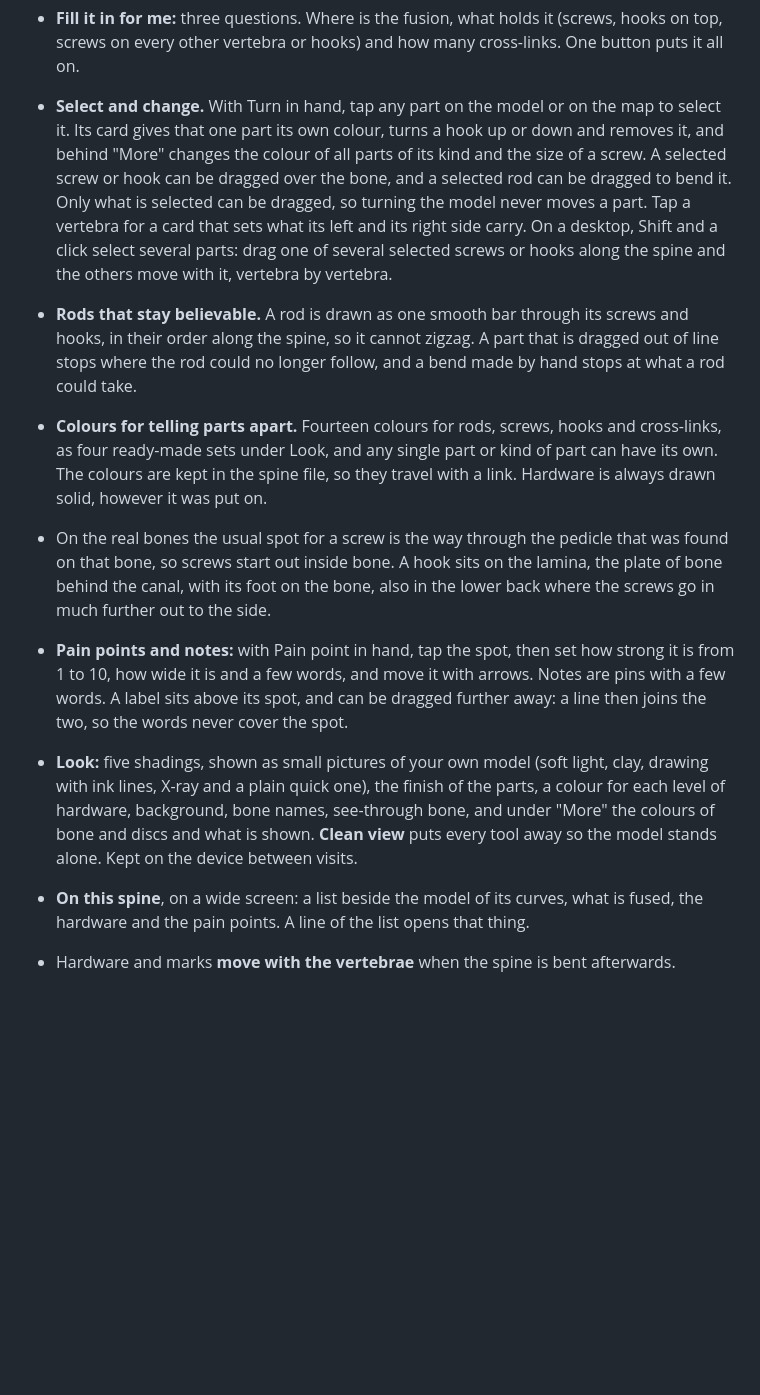
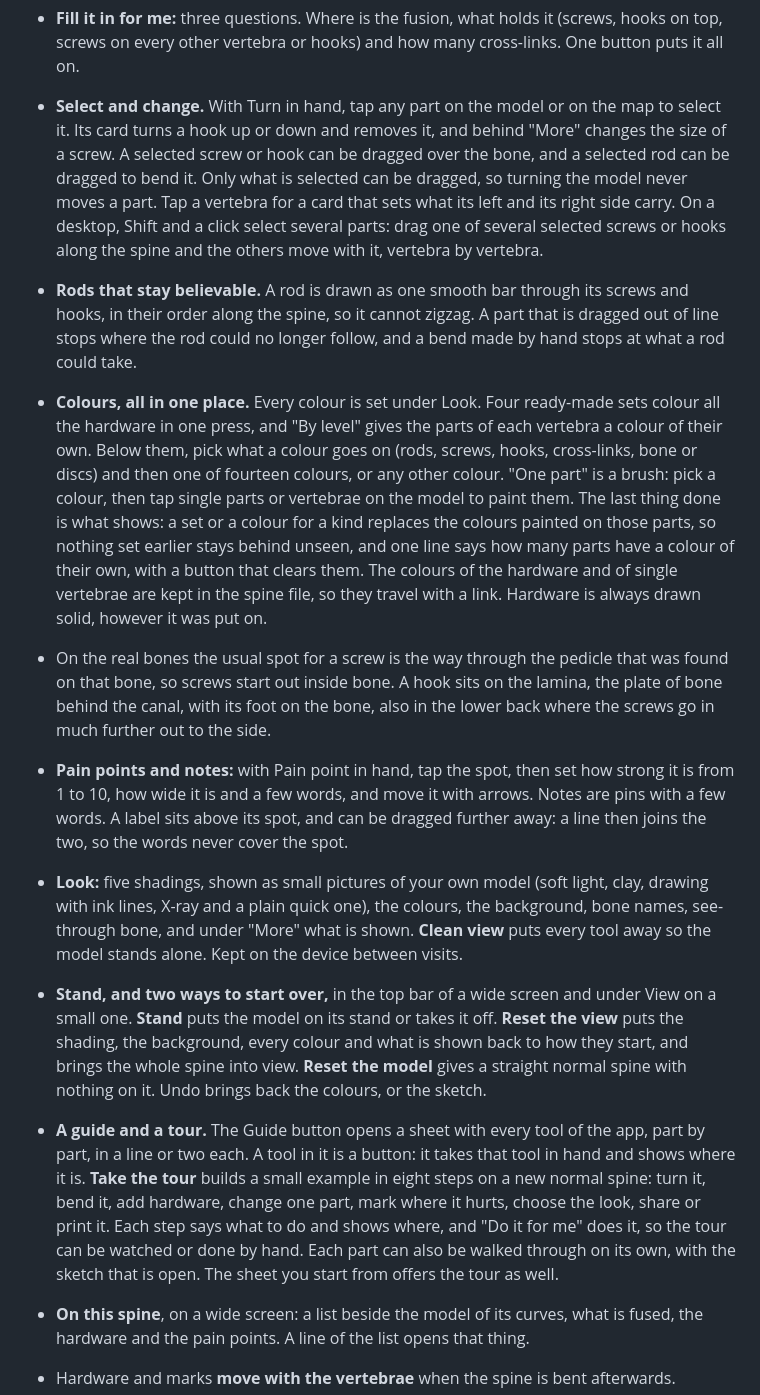
Before and after one commit to VictorMcConnell/spine-design, a Markdown page: README.md, the part around one of its changes. Drawn GitHub-style; blank space fills up the shorter version.

```diff
--- a/README.md
+++ b/README.md
@@ -124,9 +125,8 @@ Milestone 2 of 5, the builder, is done. What works today:
   on top, screws on every other vertebra or hooks) and how many cross-links. One button puts
   it all on.
 - **Select and change.** With Turn in hand, tap any part on the model or on the map to
-  select it. Its card gives that one part its own colour, turns a hook up or down and
-  removes it, and behind "More" changes the colour of all parts of its kind and the size of
-  a screw. A selected screw or hook can be dragged over the bone, and a selected rod can be
+  select it. Its card turns a hook up or down and removes it, and behind "More" changes the
+  size of a screw. A selected screw or hook can be dragged over the bone, and a selected rod can be
   dragged to bend it. Only what is selected can be dragged, so turning the model never moves
   a part. Tap a vertebra for a card that sets what its left and its right side carry. On a
   desktop, Shift and a click select several parts: drag one of several selected screws or
@@ -135,10 +135,16 @@ Milestone 2 of 5, the builder, is done. What works today:
   hooks, in their order along the spine, so it cannot zigzag. A part that is dragged out of
   line stops where the rod could no longer follow, and a bend made by hand stops at what a
   rod could take.
-- **Colours for telling parts apart.** Fourteen colours for rods, screws, hooks and
-  cross-links, as four ready-made sets under Look, and any single part or kind of part can
-  have its own. The colours are kept in the spine file, so they travel with a link. Hardware
-  is always drawn solid, however it was put on.
+- **Colours, all in one place.** Every colour is set under Look. Four ready-made sets colour
+  all the hardware in one press, and "By level" gives the parts of each vertebra a colour of
+  their own. Below them, pick what a colour goes on (rods, screws, hooks, cross-links, bone or
+  discs) and then one of fourteen colours, or any other colour. "One part" is a brush: pick a
+  colour, then tap single parts or vertebrae on the model to paint them. The last thing done
+  is what shows: a set or a colour for a kind replaces the colours painted on those parts, so
+  nothing set earlier stays behind unseen, and one line says how many parts have a colour of
+  their own, with a button that clears them. The colours of the hardware and of single
+  vertebrae are kept in the spine file, so they travel with a link. Hardware is always drawn
+  solid, however it was put on.
 - On the real bones the usual spot for a screw is the way through the pedicle that was found
   on that bone, so screws start out inside bone. A hook sits on the lamina, the plate of bone
   behind the canal, with its foot on the bone, also in the lower back where the screws go in
@@ -148,10 +154,21 @@ Milestone 2 of 5, the builder, is done. What works today:
   with a few words. A label sits above its spot, and can be dragged further away: a line
   then joins the two, so the words never cover the spot.
 - **Look:** five shadings, shown as small pictures of your own model (soft light, clay,
-  drawing with ink lines, X-ray and a plain quick one), the finish of the parts, a colour
-  for each level of hardware, background, bone names, see-through bone, and under "More" the
-  colours of bone and discs and what is shown. **Clean view** puts every tool away so the
-  model stands alone. Kept on the device between visits.
+  drawing with ink lines, X-ray and a plain quick one), the colours, the background, bone
+  names, see-through bone, and under "More" what is shown. **Clean view** puts every tool
+  away so the model stands alone. Kept on the device between visits.
+- **Stand, and two ways to start over,** in the top bar of a wide screen and under View on a
+  small one. **Stand** puts the model on its stand or takes it off. **Reset the view** puts
+  the shading, the background, every colour and what is shown back to how they start, and
+  brings the whole spine into view. **Reset the model** gives a straight normal spine with
+  nothing on it. Undo brings back the colours, or the sketch.
+- **A guide and a tour.** The Guide button opens a sheet with every tool of the app, part by
+  part, in a line or two each. A tool in it is a button: it takes that tool in hand and shows
+  where it is. **Take the tour** builds a small example in eight steps on a new normal spine:
+  turn it, bend it, add hardware, change one part, mark where it hurts, choose the look,
+  share or print it. Each step says what to do and shows where, and "Do it for me" does it,
+  so the tour can be watched or done by hand. Each part can also be walked through on its
+  own, with the sketch that is open. The sheet you start from offers the tour as well.
 - **On this spine**, on a wide screen: a list beside the model of its curves, what is
   fused, the hardware and the pain points. A line of the list opens that thing.
 - Hardware and marks **move with the vertebrae** when the spine is bent afterwards.
```
Also changed, not shown: other parts of README.md (+2 -1 lines), docs/spine-file.md (+3 -0 lines), docs/pictures/builder.png, docs/pictures/phone.png, 13 other files.
